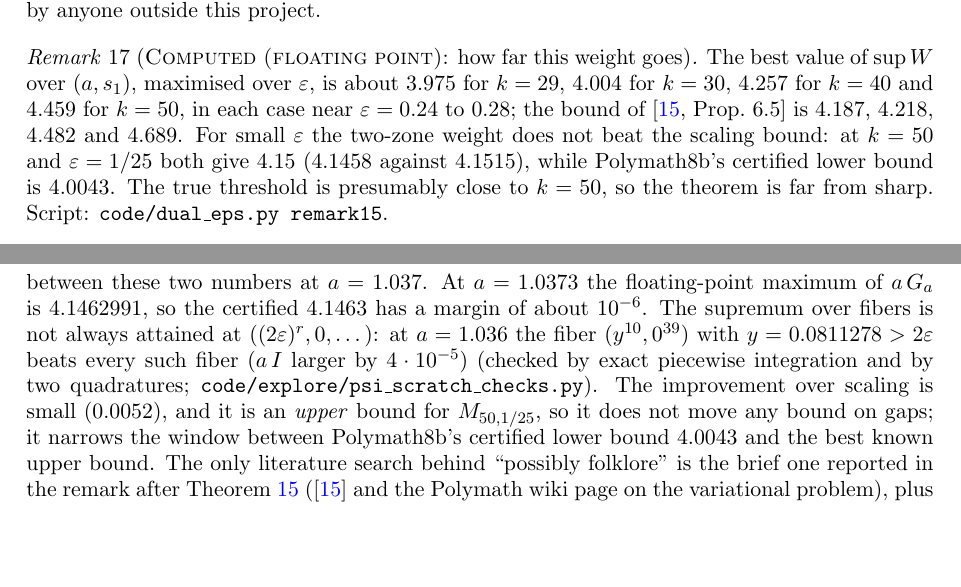
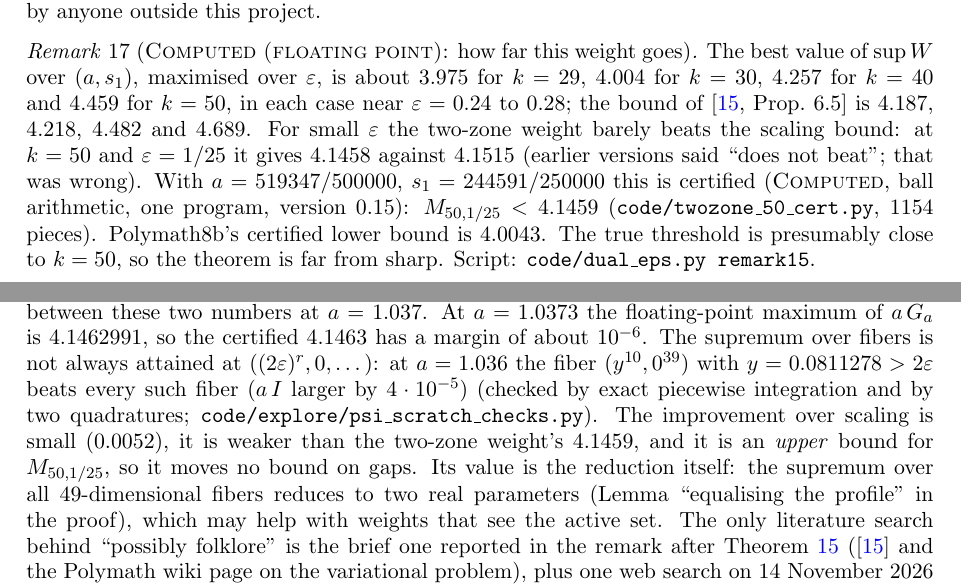
Before and after one commit to jerryckim16/twin-primes, a LaTeX paper (paper/main.tex): two parts of pages 12 and 14 of 31, joined at a grey line, cut so that both start at the same text, the shorter picture padded with empty space. Compiled offline with pdfLaTeX.

Commit message:
Heartbeat: psi weight vs two-zone weight: certified 4.1459 < 4.1463
Co-Authored-By: Claude Opus 5.5 <noreply@anthropic.com>
Claude-Session: https://claude.ai/code/session_01V87vprDtHC9ixxsiYDKKMG

```diff
--- a/paper/main.tex
+++ b/paper/main.tex
@@ -21,7 +21,7 @@
 \title[Toward the twin prime conjecture]{Toward the twin prime conjecture: certificates, limits of the sieve, and a working programme}
 \author{Jerry Kim}
 \thanks{Prepared with the assistance of Claude (Anthropic). The computations, certificates and Lean sources accompany this paper.}
-\date{Version 0.14, 14 November 2026}
+\date{Version 0.15, 14 November 2026}
 
 \begin{document}
 
@@ -790,9 +793,12 @@ The best value of $\sup W$ over $(a,s_1)$, maximised over $\varepsilon$, is
 about $3.975$ for $k=29$, $4.004$ for $k=30$, $4.257$ for $k=40$ and $4.459$
 for $k=50$, in each case near $\varepsilon=0.24$ to $0.28$; the bound of
 \cite[Prop.~6.5]{Pol14b} is $4.187$, $4.218$, $4.482$ and $4.689$. For small
-$\varepsilon$ the two-zone weight does not beat the scaling bound: at $k=50$
-and $\varepsilon=1/25$ both give $4.15$ ($4.1458$ against $4.1515$), while
-Polymath8b's certified lower bound is $4.0043$. The true threshold is presumably
+$\varepsilon$ the two-zone weight barely beats the scaling bound: at $k=50$
+and $\varepsilon=1/25$ it gives $4.1458$ against $4.1515$ (earlier versions
+said ``does not beat''; that was wrong). With $a=519347/500000$,
+$s_1=244591/250000$ this is certified (\lbl{Computed}, ball arithmetic, one
+program, version~0.15): $M_{50,1/25}<4.1459$ (\texttt{code/twozone\_50\_cert.py},
+$1154$ pieces). Polymath8b's certified lower bound is $4.0043$. The true threshold is presumably
 close to $k=50$, so the theorem is far from sharp. Script:
 \texttt{code/dual\_eps.py remark15}.
 \end{remark}
@@ -891,9 +900,11 @@ $((2\varepsilon)^r,0,\dots)$: at $a=1.036$ the fiber $(y^{10},0^{39})$ with
 $y=0.0811278>2\varepsilon$ beats every such fiber ($a\,I$ larger by $4\cdot10^{-5}$)
 (checked by exact piecewise integration and by two quadratures;
 \texttt{code/explore/psi\_scratch\_checks.py}). The improvement over scaling is
-small ($0.0052$), and it is an \emph{upper} bound for $M_{50,1/25}$, so it does
-not move any bound on gaps; it narrows the window between Polymath8b's
-certified lower bound $4.0043$ and the best known upper bound. The only literature search behind
+small ($0.0052$), it is weaker than the two-zone weight's $4.1459$, and it is an
+\emph{upper} bound for $M_{50,1/25}$, so it moves no bound on gaps. Its value is
+the reduction itself: the supremum over all $49$-dimensional fibers reduces to
+two real parameters (Lemma ``equalising the profile'' in the proof), which may
+help with weights that see the active set. The only literature search behind
 ``possibly folklore'' is the brief one reported in the remark after
 Theorem~\ref{thm:floor} (\cite{Pol14b} and the Polymath wiki page on the
 variational problem), plus one web search on 14 November 2026 that found no
```
Also changed, not shown: code/twozone_50_cert.py (added, +14 -0 lines), paper/main.tex (10 more changed lines), 2 other files.
